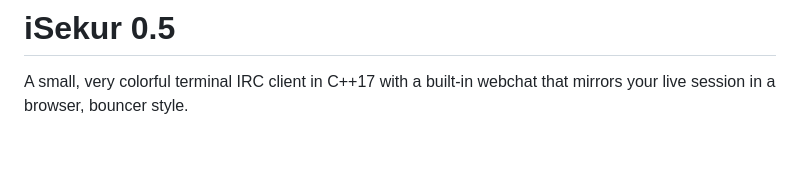
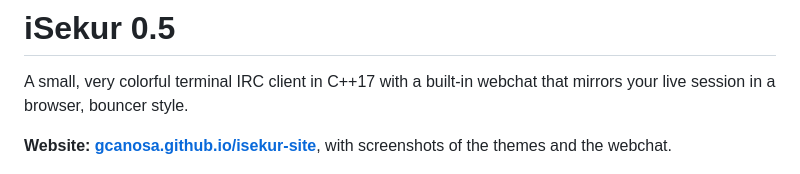
Before and after one commit to gcanosa/iSekur, a Markdown page: README.md, the part around the change. Rendered like a GitHub page; blank space fills up the shorter version.

Commit message:
README: link to the website

```diff
--- a/README.md
+++ b/README.md
@@ -2,6 +2,8 @@
 
 A small, very colorful terminal IRC client in C++17 with a built-in webchat
 that mirrors your live session in a browser, bouncer style.
+
+**Website: [gcanosa.github.io/isekur-site](https://gcanosa.github.io/isekur-site/)**, with screenshots of the themes and the webchat.
 
 ![iSekur in a terminal: topic bar, tabs with activity colors, nicklist, mIRC colors, a highlight and a "new" marker above missed messages](docs/screenshot.png)
 
```
